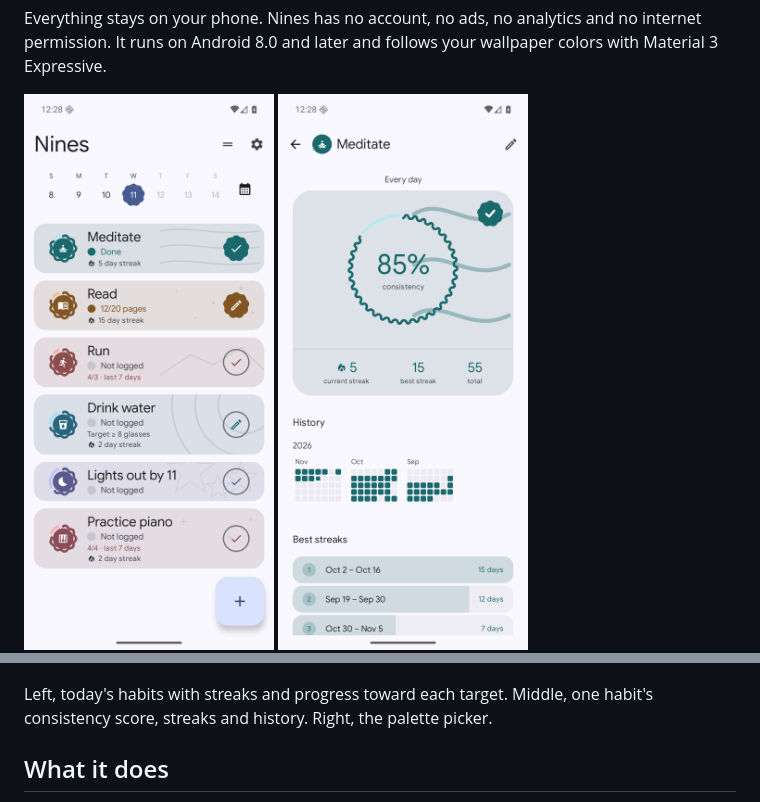
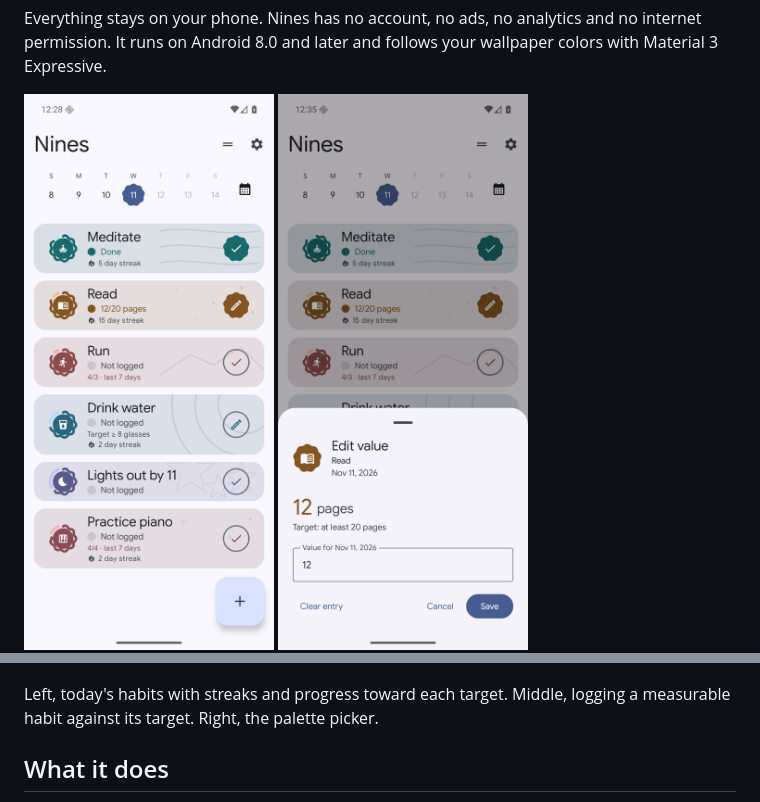
Before and after one commit to dhevdotdev/Nines, a Markdown page: README.md, 2 parts joined by grey strips. Rendered like a GitHub page; pictures changed too: docs/screenshots/detail.png (deleted), docs/screenshots/editor.png (added).

Commit message:
Show the value editor instead of the detail screen in the README

```diff
--- a/README.md
+++ b/README.md
@@ -6,11 +6,11 @@ Everything stays on your phone. Nines has no account, no ads, no analytics and n
 
 <p>
 <img src="docs/screenshots/home.png" alt="The habit list for today, with streaks, progress rings and a day rail" width="250">
-<img src="docs/screenshots/detail.png" alt="A habit's detail screen with consistency, streaks and a monthly history grid" width="250">
+<img src="docs/screenshots/editor.png" alt="Logging a measurable habit: the value editor sheet showing 12 of a 20-page target" width="250">
 <img src="docs/screenshots/appearance.png" alt="Choosing a color palette: the system wallpaper or one made for Nines" width="250">
 </p>
 
-Left, today's habits with streaks and progress toward each target. Middle, one habit's consistency score, streaks and history. Right, the palette picker.
+Left, today's habits with streaks and progress toward each target. Middle, logging a measurable habit against its target. Right, the palette picker.
 
 ## What it does
 
```
